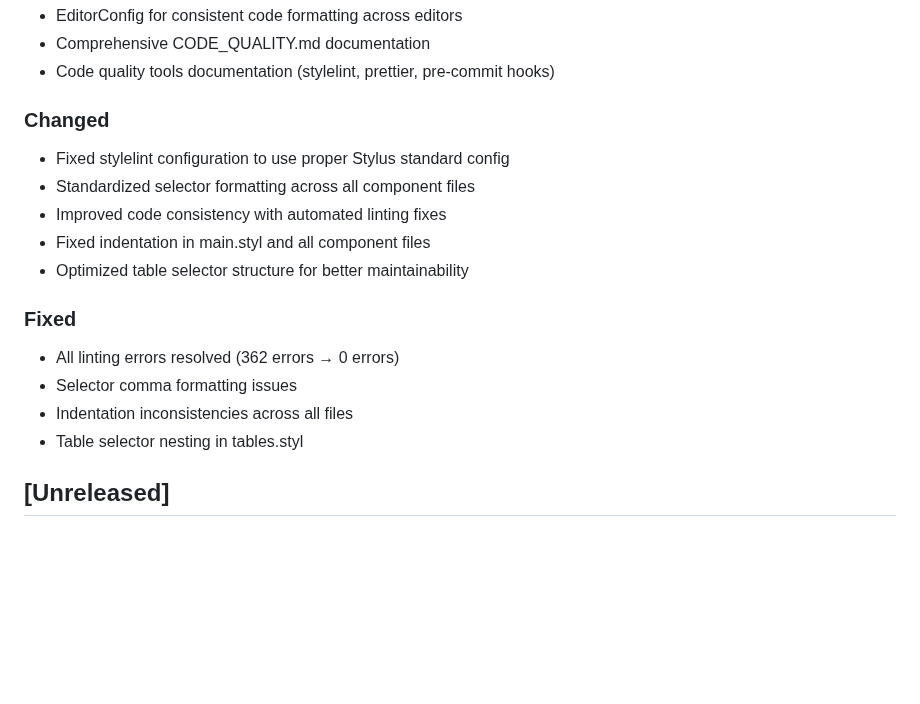
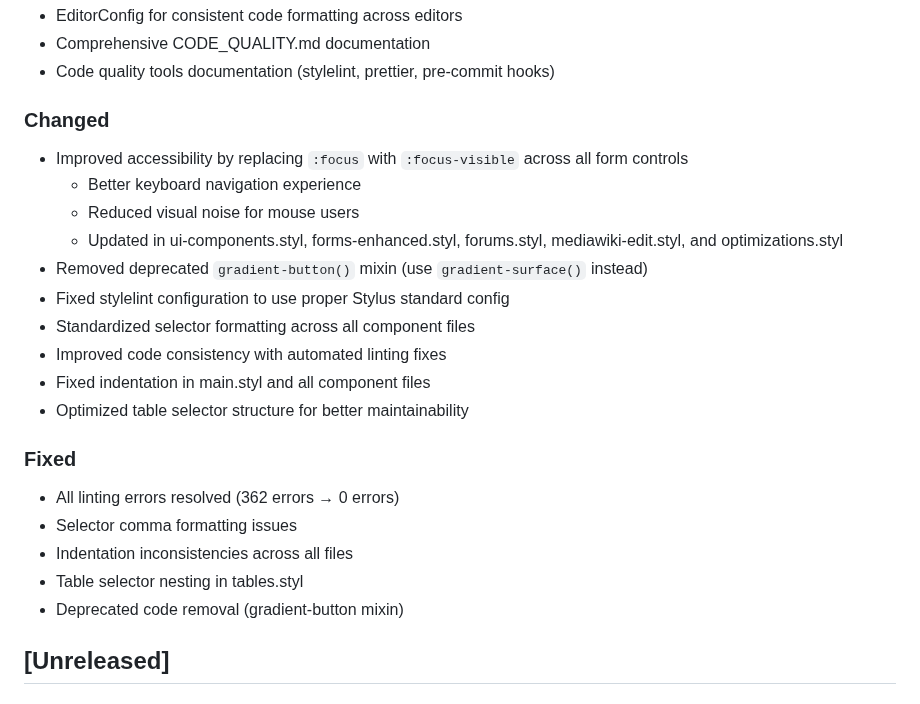
Before and after one commit to aaronedev/violet-void-theme_archwiki, a Markdown page: CHANGELOG.md, the part around the change. Drawn GitHub-style; blank space fills up the shorter version.

```diff
--- a/CHANGELOG.md
+++ b/CHANGELOG.md
@@ -13,6 +13,11 @@ and this project adheres to date-based versioning (YYYY.MM.DD).
 - Code quality tools documentation (stylelint, prettier, pre-commit hooks)
 
 ### Changed
+- Improved accessibility by replacing `:focus` with `:focus-visible` across all form controls
+  - Better keyboard navigation experience
+  - Reduced visual noise for mouse users
+  - Updated in ui-components.styl, forms-enhanced.styl, forums.styl, mediawiki-edit.styl, and optimizations.styl
+- Removed deprecated `gradient-button()` mixin (use `gradient-surface()` instead)
 - Fixed stylelint configuration to use proper Stylus standard config
 - Standardized selector formatting across all component files
 - Improved code consistency with automated linting fixes
@@ -24,6 +29,7 @@ and this project adheres to date-based versioning (YYYY.MM.DD).
 - Selector comma formatting issues
 - Indentation inconsistencies across all files
 - Table selector nesting in tables.styl
+- Deprecated code removal (gradient-button mixin)
 
 ## [Unreleased]
 
```
Also changed, not shown: INCONSISTENCIES_FIXED.md (+13 -1 lines).
